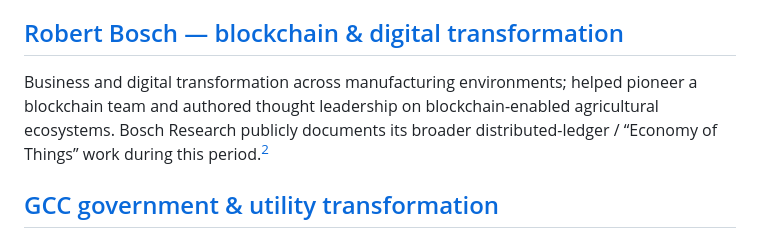
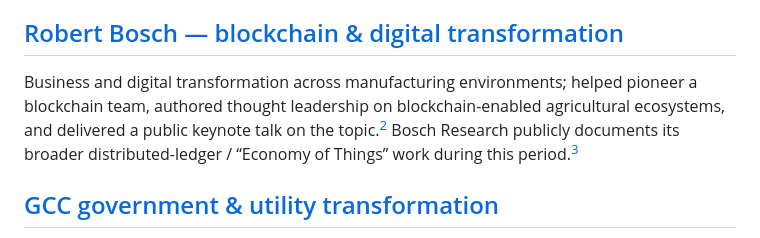
Before and after one commit to monganeeraj1/ai-special-projects-portfolio, a Markdown page: README.md, the part around one of its changes. Drawn GitHub-style.

Commit message:
Cite Bosch keynote talk in portfolio README

```diff
--- a/README.md
+++ b/README.md
@@ -44,7 +44,7 @@ Cross-functional PMO spanning Abu Dhabi and Al Ain across customer-system modern
 Established the Integration Management Office with **54 consultants and operations specialists** and led wireless integration across **1,200+ retail locations**, coordinating operations, backend technology, retail-store systems, vendors and customer migration. Rogers publicly reported **C$20.5B** of consideration for the Shaw transaction at closing.[^rogers]
 
 ## [Robert Bosch — blockchain & digital transformation](docs/cases/bosch-blockchain.html)
-Business and digital transformation across manufacturing environments; helped pioneer a blockchain team and authored thought leadership on blockchain-enabled agricultural ecosystems. Bosch Research publicly documents its broader distributed-ledger / “Economy of Things” work during this period.[^bosch]
+Business and digital transformation across manufacturing environments; helped pioneer a blockchain team, authored thought leadership on blockchain-enabled agricultural ecosystems, and delivered a public keynote talk on the topic.[^keynote] Bosch Research publicly documents its broader distributed-ledger / “Economy of Things” work during this period.[^bosch]
 
 ## [GCC government & utility transformation](docs/cases/gcc-transformation.html)
 Saudi ministry operating-model redesign, national utility privatisation / restructuring, and mobilisation of **9 strategic initiatives** for wastewater-network resilience and future expansion.
```
Also changed, not shown: other parts of README.md (+2 -0 lines).
